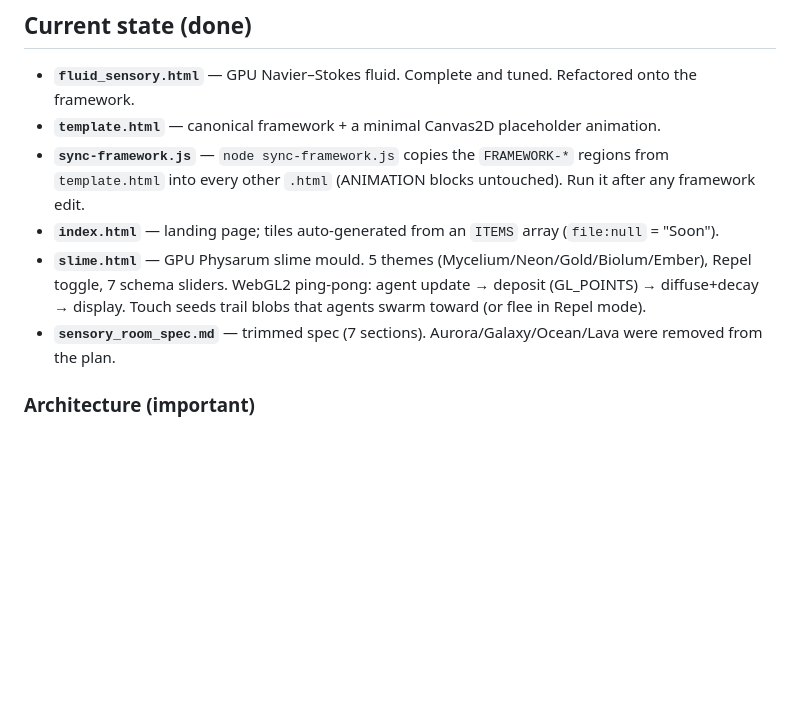
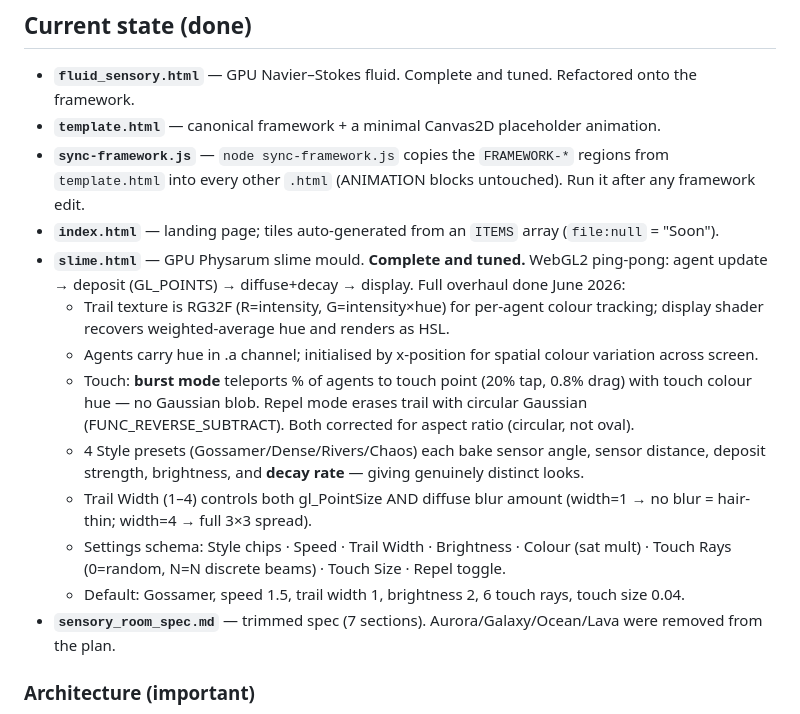
Before and after one commit to Magnatronic/touch, a Markdown page: NEXT_SESSION.md, the part around the change. Drawn GitHub-style; blank space fills up the shorter version.

Commit message:
Update NEXT_SESSION.md: document slime.html overhaul, next task is flock.html
Co-Authored-By: Claude Sonnet 4.6 <noreply@anthropic.com>
Claude-Session: https://claude.ai/code/session_018TYpF7jgarMx4WRWHPPTRY

```diff
--- a/NEXT_SESSION.md
+++ b/NEXT_SESSION.md
@@ -17,7 +17,14 @@ network) that also runs offline from `file://`. Hosted on GitHub Pages.
 - **`sync-framework.js`** — `node sync-framework.js` copies the `FRAMEWORK-*` regions from
   `template.html` into every other `.html` (ANIMATION blocks untouched). Run it after any framework edit.
 - **`index.html`** — landing page; tiles auto-generated from an `ITEMS` array (`file:null` = "Soon").
-- **`slime.html`** — GPU Physarum slime mould. 5 themes (Mycelium/Neon/Gold/Biolum/Ember), Repel toggle, 7 schema sliders. WebGL2 ping-pong: agent update → deposit (GL_POINTS) → diffuse+decay → display. Touch seeds trail blobs that agents swarm toward (or flee in Repel mode).
+- **`slime.html`** — GPU Physarum slime mould. **Complete and tuned.** WebGL2 ping-pong: agent update → deposit (GL_POINTS) → diffuse+decay → display. Full overhaul done June 2026:
+  - Trail texture is RG32F (R=intensity, G=intensity×hue) for per-agent colour tracking; display shader recovers weighted-average hue and renders as HSL.
+  - Agents carry hue in .a channel; initialised by x-position for spatial colour variation across screen.
+  - Touch: **burst mode** teleports % of agents to touch point (20% tap, 0.8% drag) with touch colour hue — no Gaussian blob. Repel mode erases trail with circular Gaussian (FUNC_REVERSE_SUBTRACT). Both corrected for aspect ratio (circular, not oval).
+  - 4 Style presets (Gossamer/Dense/Rivers/Chaos) each bake sensor angle, sensor distance, deposit strength, brightness, and **decay rate** — giving genuinely distinct looks.
+  - Trail Width (1–4) controls both gl_PointSize AND diffuse blur amount (width=1 → no blur = hair-thin; width=4 → full 3×3 spread).
+  - Settings schema: Style chips · Speed · Trail Width · Brightness · Colour (sat mult) · Touch Rays (0=random, N=N discrete beams) · Touch Size · Repel toggle.
+  - Default: Gossamer, speed 1.5, trail width 1, brightness 2, 6 touch rays, touch size 0.04.
 - **`sensory_room_spec.md`** — trimmed spec (7 sections). Aurora/Galaxy/Ocean/Lava were removed from the plan.
 
 ### Architecture (important)
```
